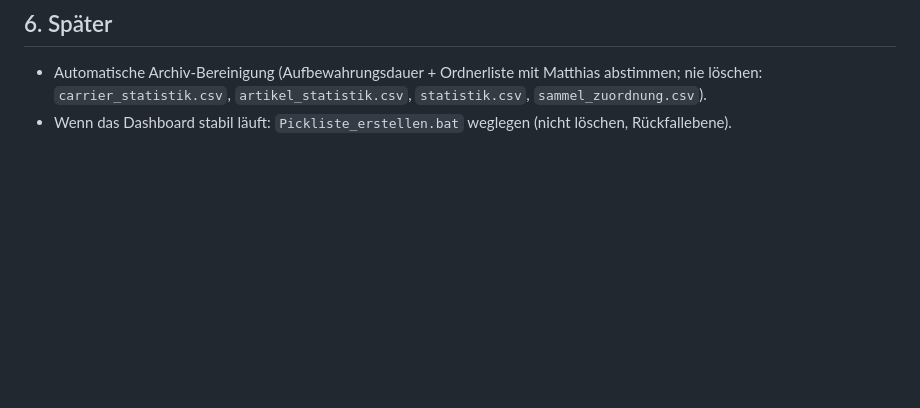
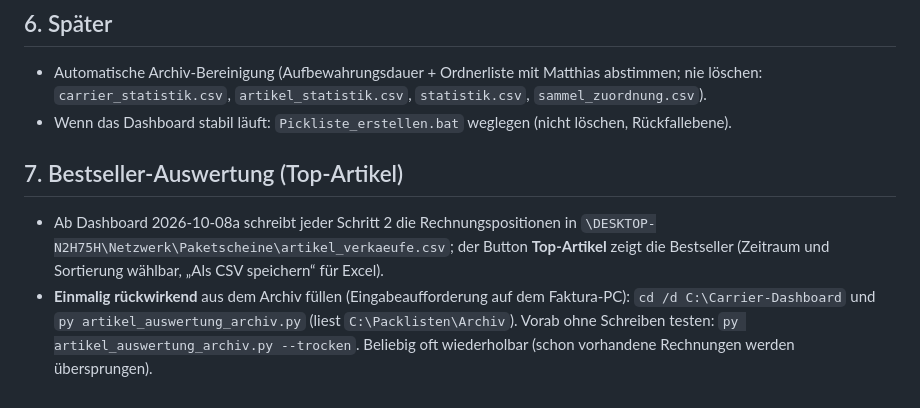
Before and after one commit to MatthiasGCA/Versand-Cockpit, a Markdown page: INBETRIEBNAHME_Faktura-PC.md, the part around the change. Drawn GitHub-style; blank space fills up the shorter version.

Commit message:
Checkliste: Bestseller-Auswertung

```diff
--- a/INBETRIEBNAHME_Faktura-PC.md
+++ b/INBETRIEBNAHME_Faktura-PC.md
@@ -80,3 +80,13 @@ wiederholen, sondern die vier Dateien `post_/sammel_/mengen_/ean_zuordnung.csv`
 - Automatische Archiv-Bereinigung (Aufbewahrungsdauer + Ordnerliste mit Matthias abstimmen; nie löschen:
   `carrier_statistik.csv`, `artikel_statistik.csv`, `statistik.csv`, `sammel_zuordnung.csv`).
 - Wenn das Dashboard stabil läuft: `Pickliste_erstellen.bat` weglegen (nicht löschen, Rückfallebene).
+
+## 7. Bestseller-Auswertung (Top-Artikel)
+
+- Ab Dashboard 2026-10-08a schreibt jeder Schritt 2 die Rechnungspositionen in
+  `\DESKTOP-N2H75H\Netzwerk\Paketscheine\artikel_verkaeufe.csv`; der Button **Top-Artikel** zeigt die
+  Bestseller (Zeitraum und Sortierung wählbar, „Als CSV speichern“ für Excel).
+- **Einmalig rückwirkend** aus dem Archiv füllen (Eingabeaufforderung auf dem Faktura-PC):
+  `cd /d C:\Carrier-Dashboard` und `py artikel_auswertung_archiv.py` (liest `C:\Packlisten\Archiv`).
+  Vorab ohne Schreiben testen: `py artikel_auswertung_archiv.py --trocken`. Beliebig oft wiederholbar
+  (schon vorhandene Rechnungen werden übersprungen).
```
